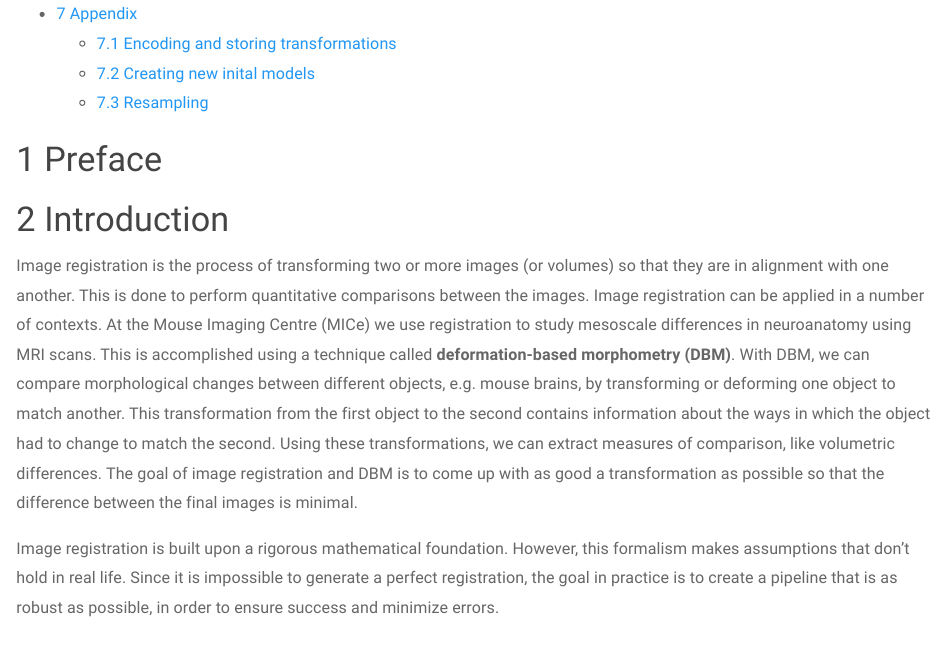
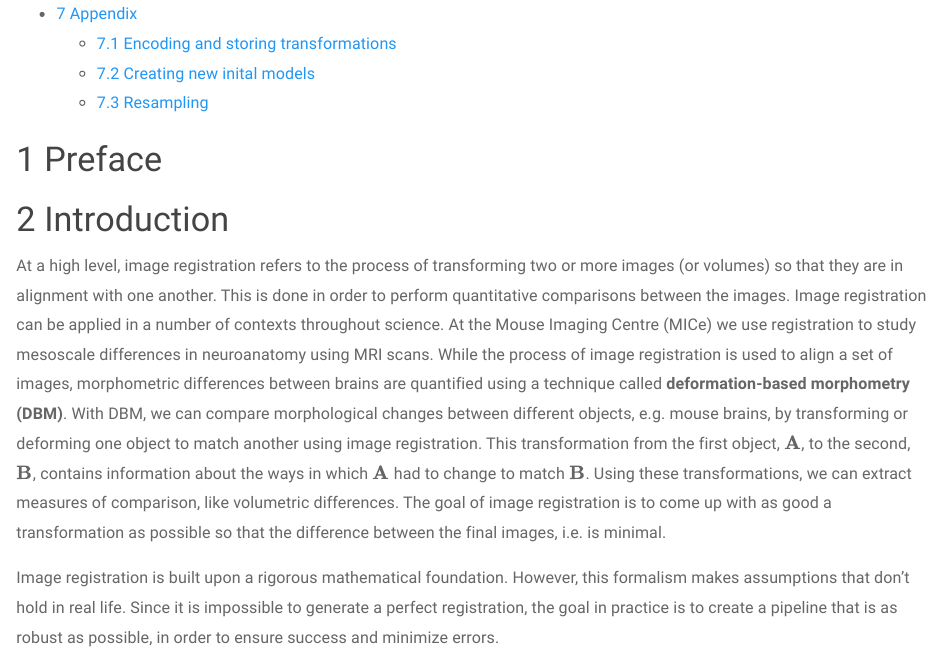
Before and after one commit to abeaucha/Resources, an R Markdown document (ImageRegistrationNotes.Rmd): the page in a window 1100 px wide, from 560 px down. Rendered offline with R 4.5, knitr and Pandoc, with nearby package versions.

Commit message:
Started working on edits for image registration notes

```diff
--- a/ImageRegistrationNotes.Rmd
+++ b/ImageRegistrationNotes.Rmd
@@ -21,7 +21,7 @@ library(knitr)
 
 # Introduction
 
-Image registration is the process of transforming two or more images (or volumes) so that they are in alignment with one another. This is done to perform quantitative comparisons between the images. Image registration can be applied in a number of contexts. At the Mouse Imaging Centre (MICe) we use registration to study mesoscale differences in neuroanatomy using MRI scans. This is accomplished using a technique called **deformation-based morphometry (DBM)**. With DBM, we can compare morphological changes between different objects, e.g. mouse brains, by transforming or deforming one object to match another. This transformation from the first object to the second contains information about the ways in which the object had to change to match the second. Using these transformations, we can extract measures of comparison, like volumetric differences. The goal of image registration and DBM is to come up with as good a transformation as possible so that the difference between the final images is minimal.
+At a high level, image registration refers to the process of transforming two or more images (or volumes) so that they are in alignment with one another. This is done in order to perform quantitative comparisons between the images. Image registration can be applied in a number of contexts throughout science. At the Mouse Imaging Centre (MICe) we use registration to study mesoscale differences in neuroanatomy using MRI scans. While the process of image registration is used to align a set of images, morphometric differences between brains are quantified using a technique called **deformation-based morphometry (DBM)**. With DBM, we can compare morphological changes between different objects, e.g. mouse brains, by transforming or deforming one object to match another using image registration. This transformation from the first object, $\mathbf{A}$, to the second, $\mathbf{B}$, contains information about the ways in which $\mathbf{A}$ had to change to match $\mathbf{B}$. Using these transformations, we can extract measures of comparison, like volumetric differences. The goal of image registration is to come up with as good a transformation as possible so that the difference between the final images, i.e.  is minimal.
 
 Image registration is built upon a rigorous mathematical foundation. However, this formalism makes assumptions that don’t hold in real life. Since it is impossible to generate a perfect registration, the goal in practice is to create a pipeline that is as robust as possible, in order to ensure success and minimize errors.
 
```
